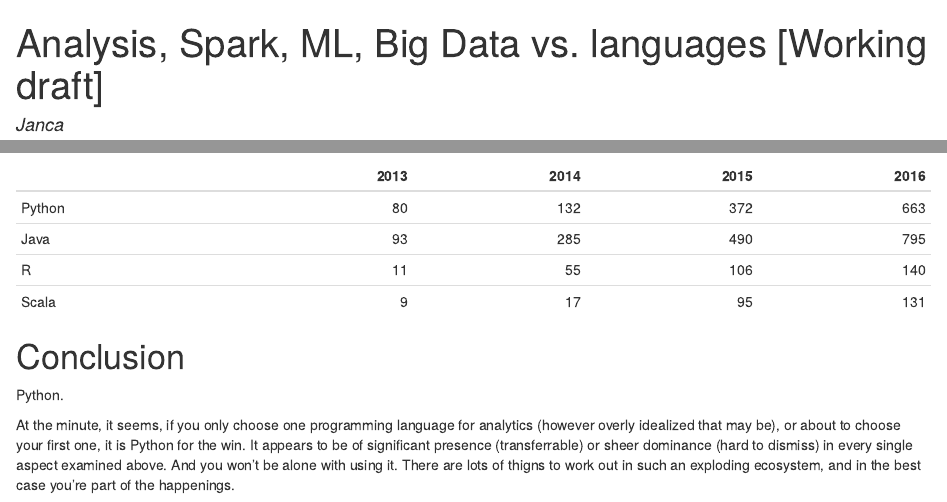
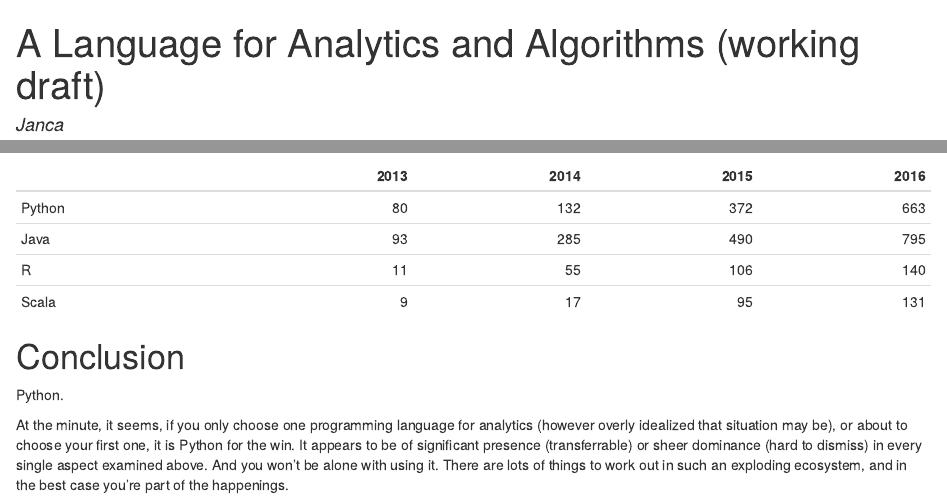
Before and after one commit to brezniczky/github-trends, an R Markdown document (analysis.Rmd): the page in a window 1100 px wide, from its top, and a second part further down, joined at a grey line. The pictures show the output file analysis.html that the author committed with the source, opened offline.

Commit message:
Minor wording stuff...

```diff
--- a/analysis.Rmd
+++ b/analysis.Rmd
@@ -1,5 +1,5 @@
 ---
-title: "Analysis, Spark, ML, Big Data vs. languages [Working draft]"
+title: "A Language for Analytics and Algorithms (Working (? :) ) Draft)"
 author: "Janca"
 date: "23 December 2016"
 output:
@@ -152,7 +152,7 @@
 
 Python.
 
-At the minute, it seems, if you only choose one programming language for analytics (however overly idealized that may be), or about to choose your first one, it is Python for the win.
+At the minute, it seems, if you only choose one programming language for analytics (however overly idealised that situation may be), or about to choose your first one, it is Python for the win.
 It appears to be of significant presence (transferrable) or sheer dominance (hard to dismiss) in every single aspect examined above.
 And you won't be alone with using it.
-There are lots of thigns to work out in such an exploding ecosystem, and in the best case you're part of the happenings.
+There are lots of things to work out in such an exploding ecosystem, and in the best case you're part of the happenings.
```
Also changed, not shown: analysis.html.
